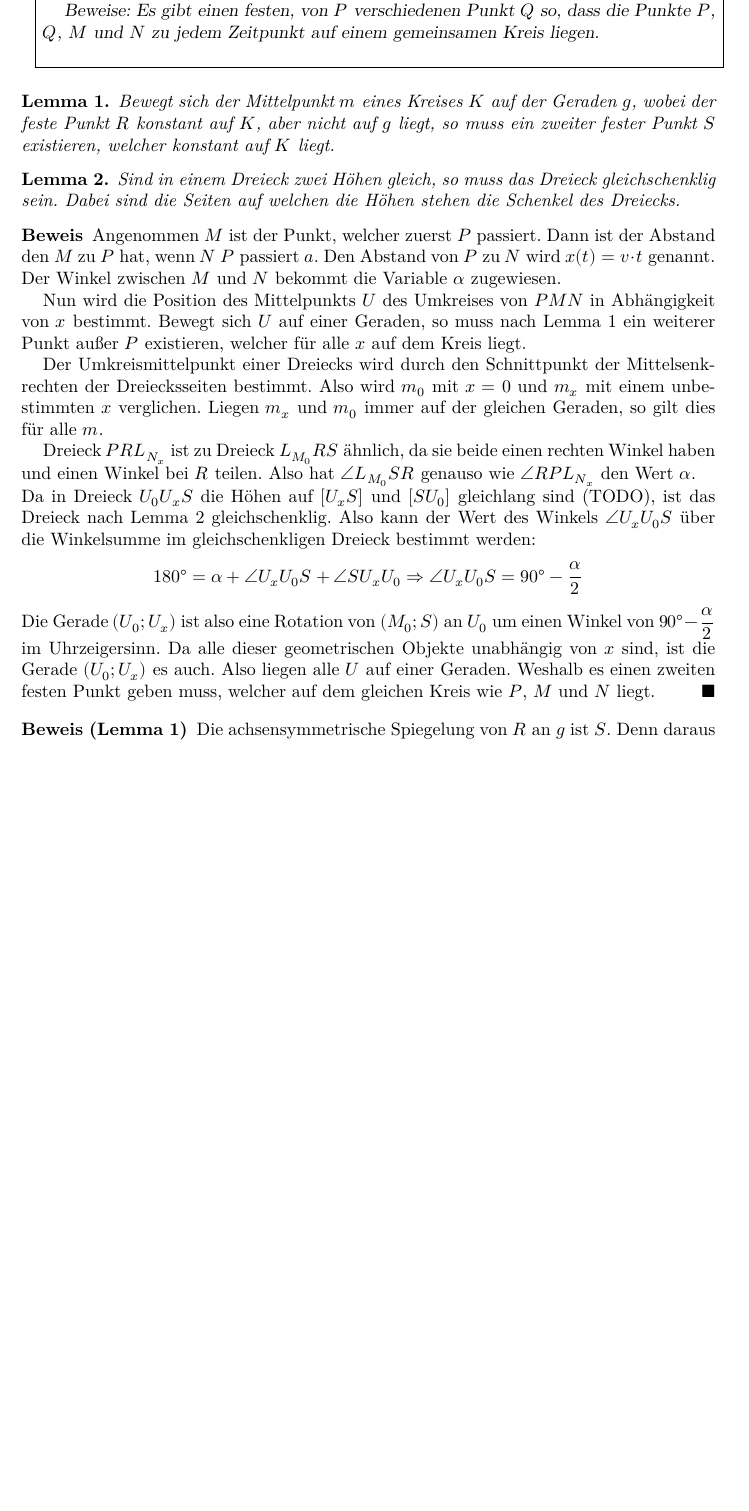
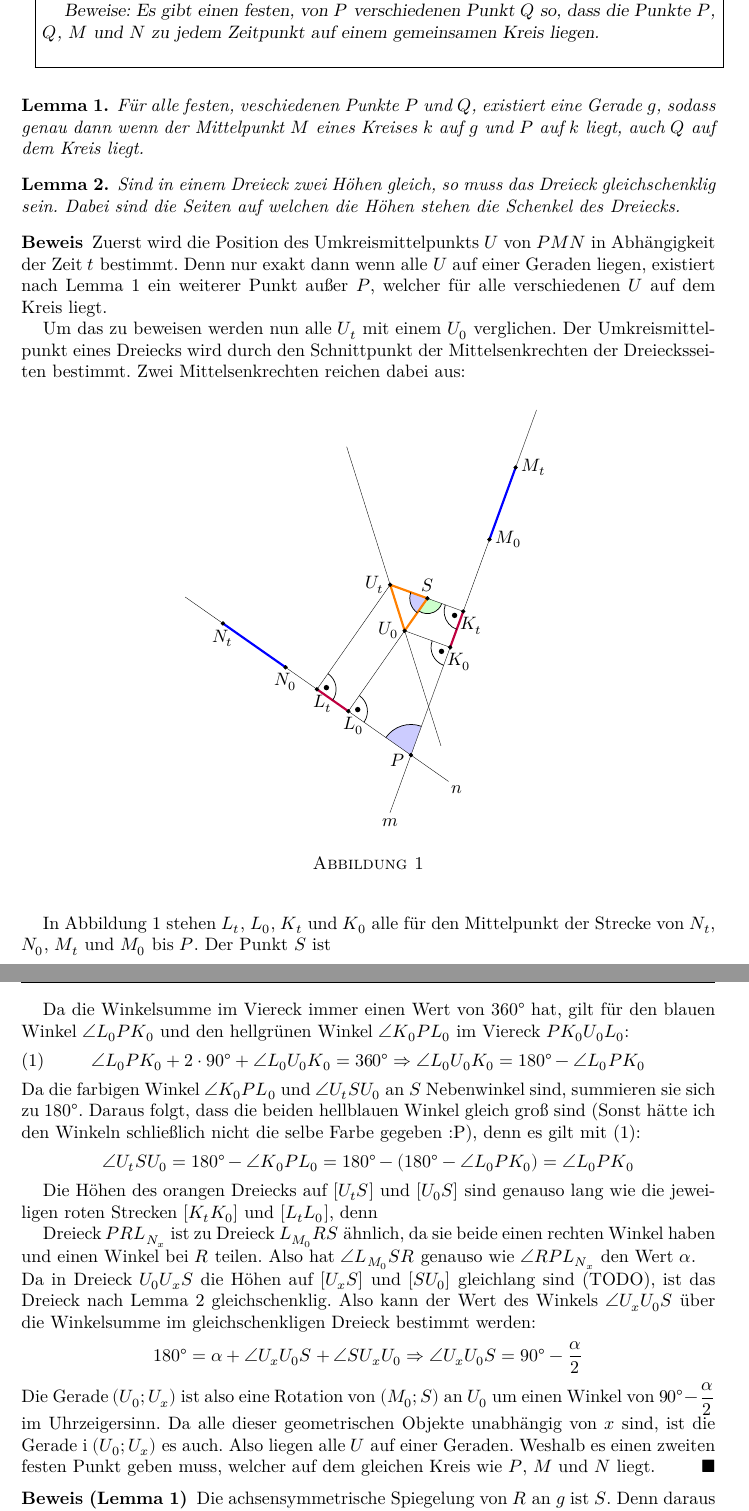
Before and after one commit to vherrmann/BWM_2020_2, a LaTeX paper (BM.tex): part of page 5 of 8 before the commit and two parts of pages 5 and 6 of 8 after it, the two joined at a grey line, cut so that both start at the same text, the shorter picture padded with empty space. Compiled offline with XeLaTeX.

Commit message:
Erstellen der Graphik für Aufgabe 3 und kleinere Arbeiten

```diff
--- a/BM.tex
+++ b/BM.tex
@@ -2,11 +2,11 @@
 \documentclass[10pt, a4paper]{amsart}
 \usepackage[utf8x]{inputenc}
 \usepackage{polyglossia}
-\setdefaultlanguage{german}
-\usepackage{fontspec}
-\usepackage{fontenc}
-\usepackage{lastpage}
+\setdefaultlanguage{ngerman}
 \usepackage{enumitem}
+\usepackage{caption}
+\captionsetup[figure]{name=Abbildung}
+\usepackage{tkz-euclide}
 \usepackage{amsmath, amsfonts, amssymb}
 \usepackage{amsthm, thmtools}
 \declaretheorem[name=Aufgabe, thmbox = L]{aufgabe}
@@ -29,10 +29,7 @@
   xetex
 ]{geometry}
 \usepackage{unicode-math}
-\makeatletter
-\newcommand*{\currentname}{\@currentlabelname}
-\makeatother
-
+\listfiles
 \makeatletter
 \renewenvironment{proof}[1][\proofname]{\par
 \pushQED{\qed}%
@@ -54,7 +51,7 @@
 	\fontsize{9}{7}Valentin Herrmann}
 
 %hyperref must be the last package in the preamble
-\usepackage[]{hyperref}
+\usepackage{hyperref}
 \hypersetup{
 	bookmarks=true,
 	unicode=true,
@@ -66,6 +63,7 @@
 	linkcolor=black,
 	linktoc=all
 }
+\renewcommand{\figureautorefname}{Abbildung}
 
 \begin{document}
 \thispagestyle{fancy}
@@ -264,9 +262,9 @@
   $P$, $Q$, $M$ und $N$ zu jedem Zeitpunkt auf einem gemeinsamen Kreis liegen.\\
 \end{aufgabe}
 \begin{lemma}\label{sec3:lemma1}
-  Bewegt sich der Mittelpunkt $m$ eines Kreises $K$ auf der Geraden $g$, wobei
-  der feste Punkt $R$ konstant auf $K$, aber nicht auf $g$ liegt, so muss ein
-  zweiter fester Punkt $S$ existieren, welcher konstant auf $K$ liegt.
+  Für alle festen, veschiedenen Punkte $P$ und $Q$, existiert eine Gerade $g$, sodass
+  genau dann wenn der Mittelpunkt $M$ eines Kreises $k$ auf $g$ und $P$ auf $k$
+  liegt, auch $Q$ auf dem Kreis liegt.
 \end{lemma}
 \begin{lemma}\label{sec3:lemma2}
   Sind in einem Dreieck zwei Höhen gleich, so muss das Dreieck gleichschenklig
@@ -274,22 +272,89 @@
   Dreiecks.
 \end{lemma}
 \begin{proof}
-  Angenommen $M$ ist der Punkt, welcher zuerst $P$ passiert. Dann ist der
-  Abstand den $M$ zu $P$ hat, wenn $N$ $P$ passiert $a$. Den Abstand von $P$ zu
-  $N$ wird $x(t)=v\cdot{}t$ genannt. Der Winkel zwischen $M$ und $N$ bekommt die
-  Variable $α$ zugewiesen.
+  Zuerst wird die Position des Umkreismittelpunkts $U$ von $PMN$ in Abhängigkeit
+  der Zeit $t$ bestimmt. Denn nur exakt dann wenn alle $U$ auf einer Geraden
+  liegen, existiert nach~\autoref{sec3:lemma1} ein weiterer Punkt außer $P$,
+  welcher für alle verschiedenen $U$ auf dem Kreis liegt.
 
-  Nun wird die Position des Mittelpunkts $U$ des Umkreises von $PMN$ in
-  Abhängigkeit von $x$ bestimmt. Bewegt sich $U$ auf einer Geraden, so muss
-  nach~\autoref{sec3:lemma1} ein weiterer Punkt außer $P$ existieren, welcher
-  für alle $x$ auf dem Kreis liegt.
+  Um das zu beweisen werden nun alle $U_t$
+  mit einem $U_0$ verglichen. Der Umkreismittelpunkt eines Dreiecks wird durch
+  den Schnittpunkt der Mittelsenkrechten der Dreiecksseiten bestimmt. Zwei
+  Mittelsenkrechten reichen dabei aus:
 
-  Der Umkreismittelpunkt einer Dreiecks wird durch den Schnittpunkt der
-  Mittelsenkrechten der Dreiecksseiten bestimmt. Also wird $m_0$ mit $x=0$ und
-  $m_x$ mit einem unbestimmten $x$ verglichen. Liegen $m_x$ und $m_0$ immer auf
-  der gleichen Geraden, so gilt dies für alle $m$.
+  \begin{figure}[h]
+    \centering
+      \begin{tikzpicture}[rotate=70,scale=1.5]
+        % \tkzSetUpLine[add=.5 and .5]%
+        \tkzSetUpPoint[fill=black]%
 
-  % Bild
+        \def\vara{75} \def\varx{1}%
+
+        \tkzDefPoint(0,0){P} \tkzDefPoint(0:4){M_t} \tkzDefPoint(\vara:3){N_t}%
+        \tkzDefShiftPoint[M_t](0:-\varx){M_0}%
+        \tkzDefShiftPoint[N_t](\vara:-\varx){N_0}%
+
+        \foreach \i in {0, t} { \foreach \kl/\mn in {K/M, L/N} {%
+            \tkzDefLine[mediator](P,\mn_\i) \tkzGetPoints{\kl_\i_1}{\kl_\i_2}%
+            \tkzInterLL(\kl_\i_1,\kl_\i_2)(P,\mn_\i) \tkzGetPoint{\kl_\i} }%
+          \tkzInterLL(K_\i_1,K_\i_2)(L_\i_1,L_\i_2) \tkzGetPoint{U_\i} }%
+
+        \tkzInterLL(L_0_1,L_0_2)(K_t_1,K_t_2) \tkzGetPoint{S}%
+        % \tkzInterLL(K_0_1,K_0_2)(L_t_1,L_t_2) \tkzGetPoint{R}%
+
+        \tkzFillAngles[fill=blue!20,size=0.4](M_t,P,N_t)%
+        \tkzFillAngles[fill=green!20,size=0.2](U_0,S,K_t)%
+        \tkzFillAngles[fill=blue!20,size=0.23](U_t,S,U_0)%
+
+        % \tkzDefLine[parallel=through L_t](L_0,S) \tkzGetPoint{L_t'}%
+        % \tkzDefLine[parallel=through K_t](K_0,R) \tkzGetPoint{K_t'}%
+        \tkzDrawLines(P,M_t P,N_t)%
+        \tkzDrawLines[add= 0 and 0](K_t,U_t L_t,U_t K_0,U_0 L_0,S)%
+        \tkzDrawLines[add=2.5 and 3](U_0,U_t)%
+        \tkzDrawPolygon[orange, very thick](U_t,U_0,S)%
+        \tkzDrawSegments[blue, very thick](N_t,N_0 M_t,M_0)%
+        \tkzDrawSegments[purple, very thick](L_0,L_t K_0,K_t)%
+
+        \tkzMarkAngle[size=0.4](M_t,P,N_t)%
+        \tkzMarkAngle[size=0.2](U_0,S,K_t)%
+        \tkzMarkAngle[size=0.23](U_t,S,U_0)%
+        \tkzMarkRightAngles[german](P,L_t,U_t P,L_0,U_0 U_t,K_t,P U_0,K_0,P)%
+
+        \tkzDrawPoints(P, M_t, N_t, M_0, N_0, K_0, K_t, L_0, L_t, U_0, U_t, S)%
+
+        \tkzLabelPoints[left, yshift=-3pt](P) \tkzLabelPoints[right](M_t, M_0)%
+        \tkzLabelPoints[below right, xshift=-0.5em](K_0, K_t)%
+        \tkzLabelPoints[below](N_t, N_0) \tkzLabelPoints[below, xshift=3pt](L_0,
+        L_t)%
+        \tkzLabelPoints[left](U_0) \tkzLabelPoints[above](S)%
+        \tkzLabelPoints[left](U_t) \tkzLabelLine[below, pos=1.2](M_t, P){$m$}%
+        \tkzLabelLine[below right, pos=1.18](N_t, P){$n$}%
+      \end{tikzpicture}
+    \caption{}
+    \label{fig:1}
+  \end{figure}
+  In~\autoref{fig:1} stehen $L_t$, $L_0$, $K_t$ und $K_0$ alle für den
+  Mittelpunkt der Strecke von $N_t$, $N_0$, $M_t$ und $M_0$ bis $P$. Der Punkt
+  $S$ ist
+
+  Da die Winkelsumme im Viereck immer einen Wert von $360°$ hat, gilt für den
+  blauen Winkel $\angle L_0PK_0$ und den hellgrünen Winkel $\angle K_0PL_0$ im Viereck $ PK_0U_0L_0 $:
+  \begin{equation}
+    \label{sec1:eq1}
+    \angle L_0PK_0 + 2\cdot 90° + \angle L_0U_0K_0 = 360°\Rightarrow \angle L_0U_0K_0 = 180° - \angle L_0PK_0
+  \end{equation}
+  Da die farbigen Winkel $ \angle K_0PL_0 $ und $ \angle U_tSU_0 $ an $S$
+  Nebenwinkel sind, summieren sie sich zu $180°$. Daraus folgt, dass die beiden
+  hellblauen Winkel gleich groß sind (Sonst hätte ich den Winkeln schließlich
+  nicht die selbe Farbe gegeben :P), denn es gilt mit~\eqref{sec1:eq1}:
+  \begin{equation*}
+    \angle U_tSU_0 = 180° - \angle K_0PL_0 = 180° - (180° - \angle L_0PK_0) = \angle L_0PK_0
+  \end{equation*}
+
+  Die Höhen des orangen Dreiecks auf $[U_tS]$ und $[U_0S]$ sind genauso lang wie
+  die jeweiligen roten Strecken $[K_tK_0]$ und $[L_tL_0]$, denn
+
+
 
   Dreieck $PRL_{N_{x}}$ ist zu Dreieck $L_{M_0}RS$ ähnlich, da sie beide einen
   rechten Winkel haben und einen Winkel bei $R$ teilen. Also hat $\angle
@@ -302,7 +367,7 @@
     90°-\dfrac{α}{2} \] Die Gerade $(U_0;U_x)$ ist also eine Rotation von
   $(M_0;S)$ an $U_0$ um einen Winkel von $90°-\dfrac{α}{2}$ im Uhrzeigersinn. Da
   alle dieser geometrischen Objekte unabhängig von $x$ sind, ist die Gerade
-  $(U_0;U_x)$ es auch. Also liegen alle $U$ auf einer Geraden. Weshalb es einen
+i  $(U_0;U_x)$ es auch. Also liegen alle $U$ auf einer Geraden. Weshalb es einen
   zweiten festen Punkt geben muss, welcher auf dem gleichen Kreis wie $P$, $M$
   und $N$ liegt.
 \end{proof}
@@ -312,6 +377,8 @@
   Mittelsenkrechten die Enden der Strecke, welche die Mittelsenkrechte teilt,
   gleich weit entfernt ist, müssen auch $R$ und $S$ gleich weit von m entfernt
   sein. Liegt $R$ also auf dem Kreis $K$ um m, so muss gleiches für $S$ gelten.
+  UMSCHREIBEN
+  TODO
 \end{proof_thm}
 \begin{proof_thm}{\autoref{sec3:lemma2}}
   Die Höhen werden nach den Seiten auf welchen sie stehen, $h_a$ und $h_b$
```
Also changed, not shown: BM.tex (37 more changed lines).
